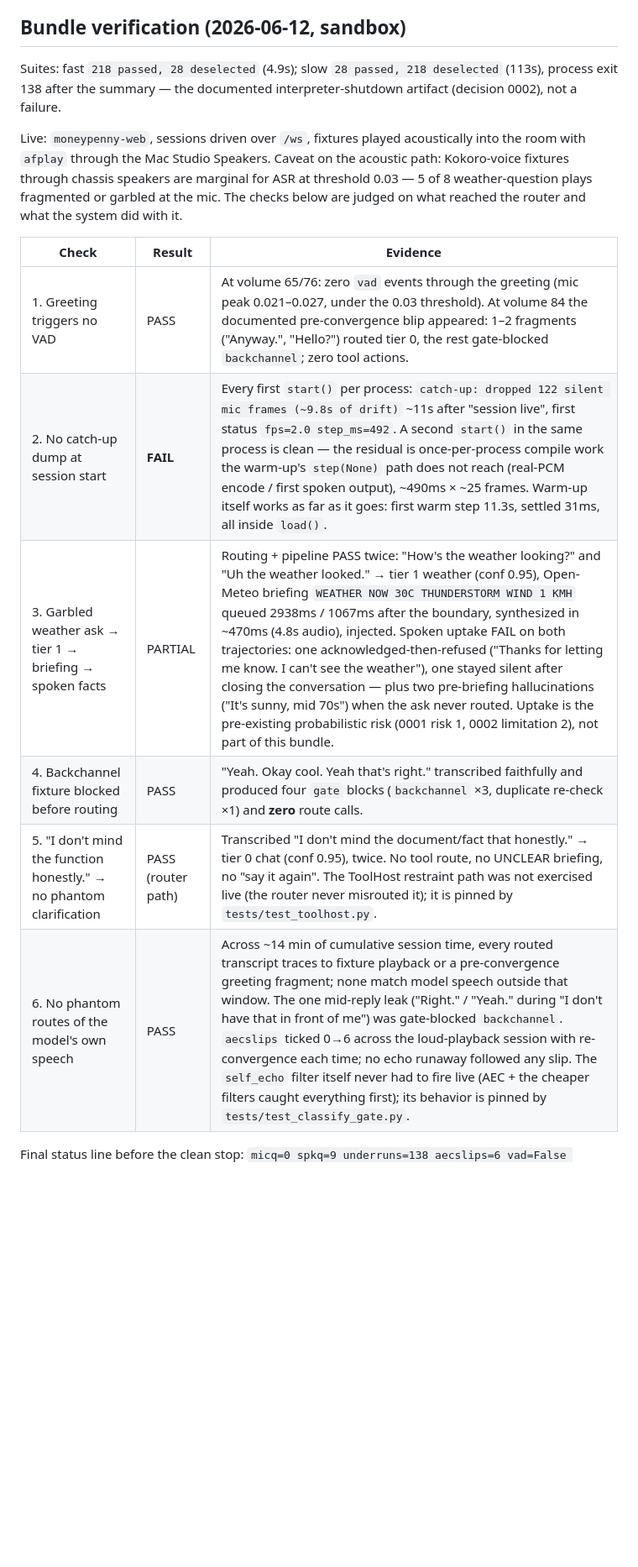
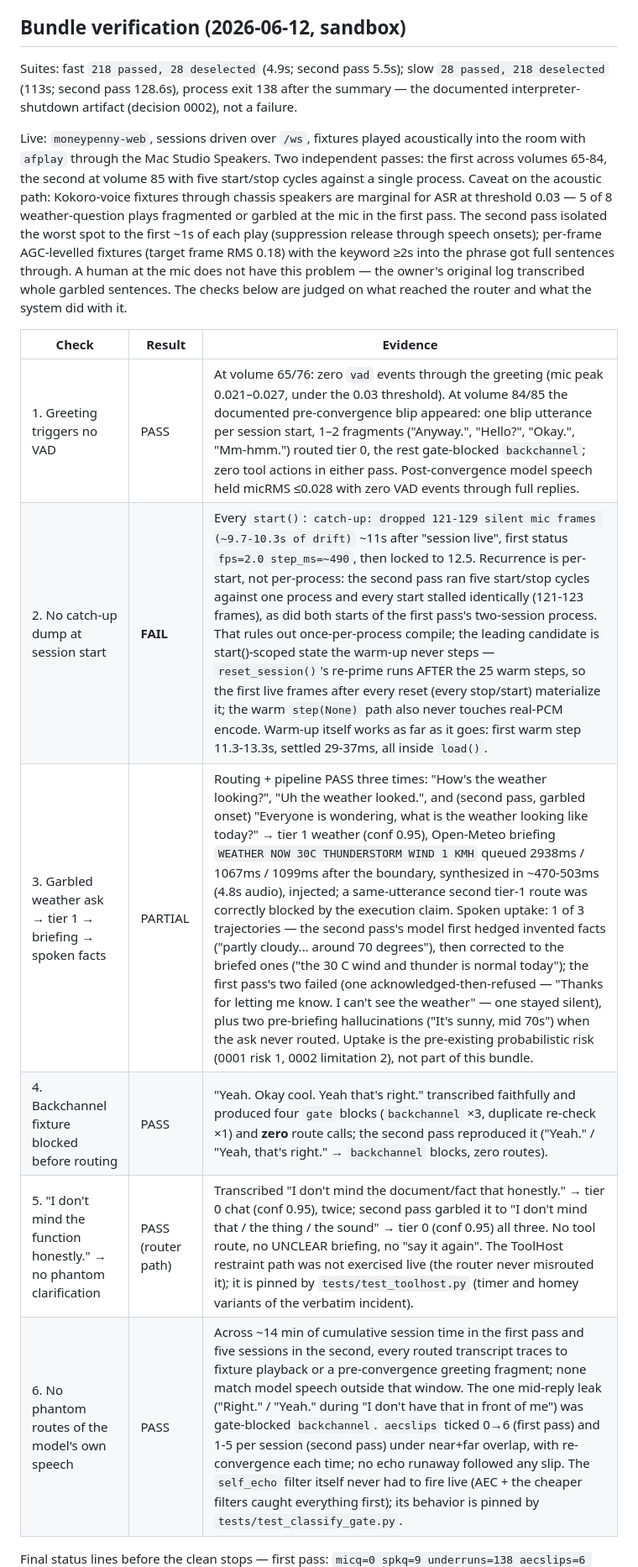
Before and after one commit to nof0xgiven/moneypenny, a Markdown page: docs/decisions/0003-conversation-quality.md, the part around one of its changes. Shown at 84% size. Drawn GitHub-style; blank space fills up the shorter version.

```diff
--- a/docs/decisions/0003-conversation-quality.md
+++ b/docs/decisions/0003-conversation-quality.md
@@ -53,25 +53,33 @@ One session produced five distinct failures:
 
 ## Bundle verification (2026-06-12, sandbox)
 
-Suites: fast `218 passed, 28 deselected` (4.9s); slow `28 passed, 218
-deselected` (113s), process exit 138 after the summary — the documented
-interpreter-shutdown artifact (decision 0002), not a failure.
+Suites: fast `218 passed, 28 deselected` (4.9s; second pass 5.5s); slow
+`28 passed, 218 deselected` (113s; second pass 128.6s), process exit 138
+after the summary — the documented interpreter-shutdown artifact (decision
+0002), not a failure.
 
 Live: `moneypenny-web`, sessions driven over `/ws`, fixtures played
 acoustically into the room with `afplay` through the Mac Studio Speakers.
+Two independent passes: the first across volumes 65-84, the second at
+volume 85 with five start/stop cycles against a single process.
 Caveat on the acoustic path: Kokoro-voice fixtures through chassis speakers
 are marginal for ASR at threshold 0.03 — 5 of 8 weather-question plays
-fragmented or garbled at the mic. The checks below are judged on what reached
-the router and what the system did with it.
+fragmented or garbled at the mic in the first pass. The second pass
+isolated the worst spot to the first ~1s of each play (suppression release
+through speech onsets); per-frame AGC-levelled fixtures (target frame RMS
+0.18) with the keyword ≥2s into the phrase got full sentences through. A
+human at the mic does not have this problem — the owner's original log
+transcribed whole garbled sentences. The checks below are judged on what
+reached the router and what the system did with it.
 
 | Check | Result | Evidence |
 |---|---|---|
-| 1. Greeting triggers no VAD | PASS | At volume 65/76: zero `vad` events through the greeting (mic peak 0.021–0.027, under the 0.03 threshold). At volume 84 the documented pre-convergence blip appeared: 1–2 fragments ("Anyway.", "Hello?") routed tier 0, the rest gate-blocked `backchannel`; zero tool actions. |
-| 2. No catch-up dump at session start | **FAIL** | Every first `start()` per process: `catch-up: dropped 122 silent mic frames (~9.8s of drift)` ~11s after "session live", first status `fps=2.0 step_ms=492`. A second `start()` in the same process is clean — the residual is once-per-process compile work the warm-up's `step(None)` path does not reach (real-PCM encode / first spoken output), ~490ms × ~25 frames. Warm-up itself works as far as it goes: first warm step 11.3s, settled 31ms, all inside `load()`. |
-| 3. Garbled weather ask → tier 1 → briefing → spoken facts | PARTIAL | Routing + pipeline PASS twice: "How's the weather looking?" and "Uh the weather looked." → tier 1 weather (conf 0.95), Open-Meteo briefing `WEATHER NOW 30C THUNDERSTORM WIND 1 KMH` queued 2938ms / 1067ms after the boundary, synthesized in ~470ms (4.8s audio), injected. Spoken uptake FAIL on both trajectories: one acknowledged-then-refused ("Thanks for letting me know. I can't see the weather"), one stayed silent after closing the conversation — plus two pre-briefing hallucinations ("It's sunny, mid 70s") when the ask never routed. Uptake is the pre-existing probabilistic risk (0001 risk 1, 0002 limitation 2), not part of this bundle. |
-| 4. Backchannel fixture blocked before routing | PASS | "Yeah. Okay cool. Yeah that's right." transcribed faithfully and produced four `gate` blocks (`backchannel` ×3, duplicate re-check ×1) and **zero** route calls. |
-| 5. "I don't mind the function honestly." → no phantom clarification | PASS (router path) | Transcribed "I don't mind the document/fact that honestly." → tier 0 chat (conf 0.95), twice. No tool route, no UNCLEAR briefing, no "say it again". The ToolHost restraint path was not exercised live (the router never misrouted it); it is pinned by `tests/test_toolhost.py`. |
-| 6. No phantom routes of the model's own speech | PASS | Across ~14 min of cumulative session time, every routed transcript traces to fixture playback or a pre-convergence greeting fragment; none match model speech outside that window. The one mid-reply leak ("Right." / "Yeah." during "I don't have that in front of me") was gate-blocked `backchannel`. `aecslips` ticked 0→6 across the loud-playback session with re-convergence each time; no echo runaway followed any slip. The `self_echo` filter itself never had to fire live (AEC + the cheaper filters caught everything first); its behavior is pinned by `tests/test_classify_gate.py`. |
+| 1. Greeting triggers no VAD | PASS | At volume 65/76: zero `vad` events through the greeting (mic peak 0.021–0.027, under the 0.03 threshold). At volume 84/85 the documented pre-convergence blip appeared: one blip utterance per session start, 1–2 fragments ("Anyway.", "Hello?", "Okay.", "Mm-hmm.") routed tier 0, the rest gate-blocked `backchannel`; zero tool actions in either pass. Post-convergence model speech held micRMS ≤0.028 with zero VAD events through full replies. |
+| 2. No catch-up dump at session start | **FAIL** | Every `start()`: `catch-up: dropped 121-129 silent mic frames (~9.7-10.3s of drift)` ~11s after "session live", first status `fps=2.0 step_ms=~490`, then locked to 12.5. Recurrence is per-start, not per-process: the second pass ran five start/stop cycles against one process and every start stalled identically (121-123 frames), as did both starts of the first pass's two-session process. That rules out once-per-process compile; the leading candidate is start()-scoped state the warm-up never steps — `reset_session()`'s re-prime runs AFTER the 25 warm steps, so the first live frames after every reset (every stop/start) materialize it; the warm `step(None)` path also never touches real-PCM encode. Warm-up itself works as far as it goes: first warm step 11.3-13.3s, settled 29-37ms, all inside `load()`. |
+| 3. Garbled weather ask → tier 1 → briefing → spoken facts | PARTIAL | Routing + pipeline PASS three times: "How's the weather looking?", "Uh the weather looked.", and (second pass, garbled onset) "Everyone is wondering, what is the weather looking like today?" → tier 1 weather (conf 0.95), Open-Meteo briefing `WEATHER NOW 30C THUNDERSTORM WIND 1 KMH` queued 2938ms / 1067ms / 1099ms after the boundary, synthesized in ~470-503ms (4.8s audio), injected; a same-utterance second tier-1 route was correctly blocked by the execution claim. Spoken uptake: 1 of 3 trajectories — the second pass's model first hedged invented facts ("partly cloudy... around 70 degrees"), then corrected to the briefed ones ("the 30 C wind and thunder is normal today"); the first pass's two failed (one acknowledged-then-refused — "Thanks for letting me know. I can't see the weather" — one stayed silent), plus two pre-briefing hallucinations ("It's sunny, mid 70s") when the ask never routed. Uptake is the pre-existing probabilistic risk (0001 risk 1, 0002 limitation 2), not part of this bundle. |
+| 4. Backchannel fixture blocked before routing | PASS | "Yeah. Okay cool. Yeah that's right." transcribed faithfully and produced four `gate` blocks (`backchannel` ×3, duplicate re-check ×1) and **zero** route calls; the second pass reproduced it ("Yeah." / "Yeah, that's right." → `backchannel` blocks, zero routes). |
+| 5. "I don't mind the function honestly." → no phantom clarification | PASS (router path) | Transcribed "I don't mind the document/fact that honestly." → tier 0 chat (conf 0.95), twice; second pass garbled it to "I don't mind that / the thing / the sound" → tier 0 (conf 0.95) all three. No tool route, no UNCLEAR briefing, no "say it again". The ToolHost restraint path was not exercised live (the router never misrouted it); it is pinned by `tests/test_toolhost.py` (timer and homey variants of the verbatim incident). |
+| 6. No phantom routes of the model's own speech | PASS | Across ~14 min of cumulative session time in the first pass and five sessions in the second, every routed transcript traces to fixture playback or a pre-convergence greeting fragment; none match model speech outside that window. The one mid-reply leak ("Right." / "Yeah." during "I don't have that in front of me") was gate-blocked `backchannel`. `aecslips` ticked 0→6 (first pass) and 1-5 per session (second pass) under near+far overlap, with re-convergence each time; no echo runaway followed any slip. The `self_echo` filter itself never had to fire live (AEC + the cheaper filters caught everything first); its behavior is pinned by `tests/test_classify_gate.py`. |
 
-Final status line before the clean stop:
+Final status lines before the clean stops — first pass:
 `micq=0 spkq=9 underruns=138 aecslips=6 vad=False asr_on=False fps=12.5
```
Also changed, not shown: other parts of docs/decisions/0003-conversation-quality.md (+14 -8 lines).
